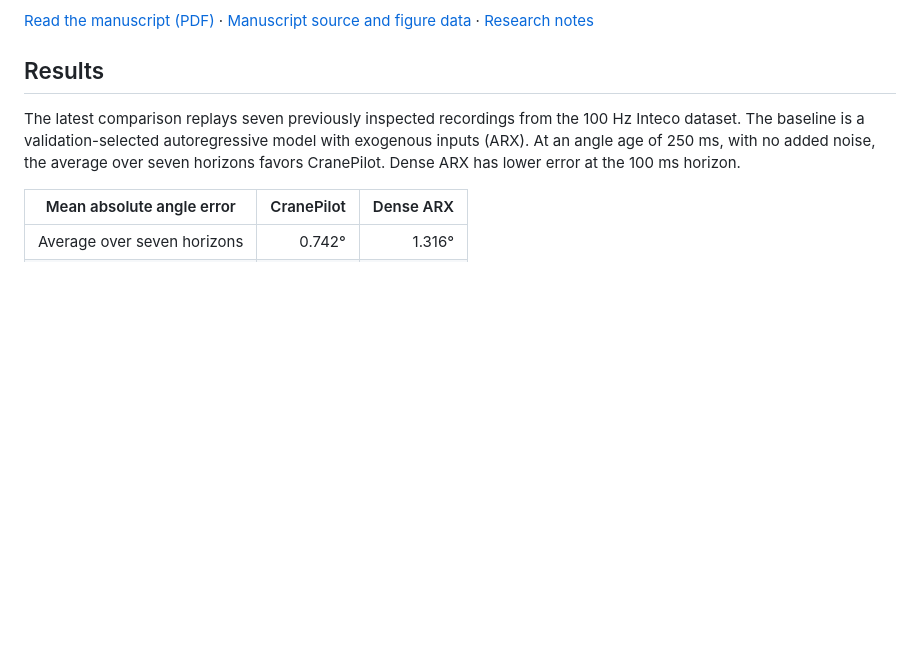
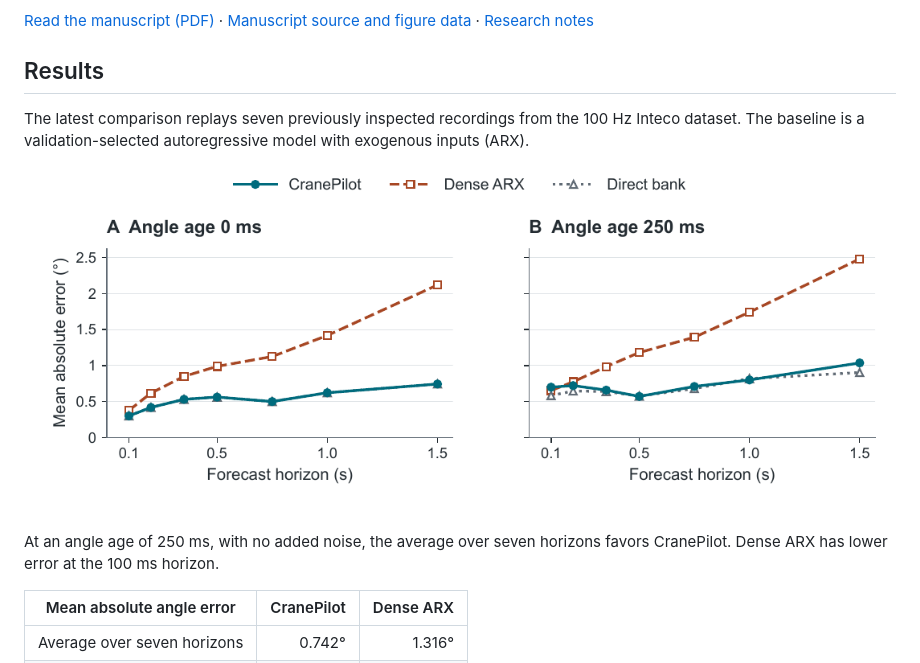
Before and after one commit to kutyrevratmir3-design/cranepilot, a Markdown page: README.md, the part around the change. Drawn GitHub-style; pictures changed too: paper/figures/forecast_by_horizon.png (added); blank space fills up the shorter version.

Commit message:
Show the forecast horizon comparison in the README

```diff
--- a/README.md
+++ b/README.md
@@ -6,7 +6,11 @@ Forecasting tower-crane payload sway when angle measurements arrive late. CraneP
 
 ## Results
 
-The latest comparison replays seven previously inspected recordings from the 100 Hz Inteco dataset. The baseline is a validation-selected autoregressive model with exogenous inputs (ARX). At an angle age of 250 ms, with no added noise, the average over seven horizons favors CranePilot. Dense ARX has lower error at the 100 ms horizon.
+The latest comparison replays seven previously inspected recordings from the 100 Hz Inteco dataset. The baseline is a validation-selected autoregressive model with exogenous inputs (ARX).
+
+![Mean absolute error by forecast horizon with 0 ms and 250 ms angle age. At 250 ms, dense ARX has lower error at the 100 ms horizon, then rises faster than CranePilot.](paper/figures/forecast_by_horizon.png)
+
+At an angle age of 250 ms, with no added noise, the average over seven horizons favors CranePilot. Dense ARX has lower error at the 100 ms horizon.
 
 | Mean absolute angle error | CranePilot | Dense ARX |
 | --- | ---: | ---: |
```
